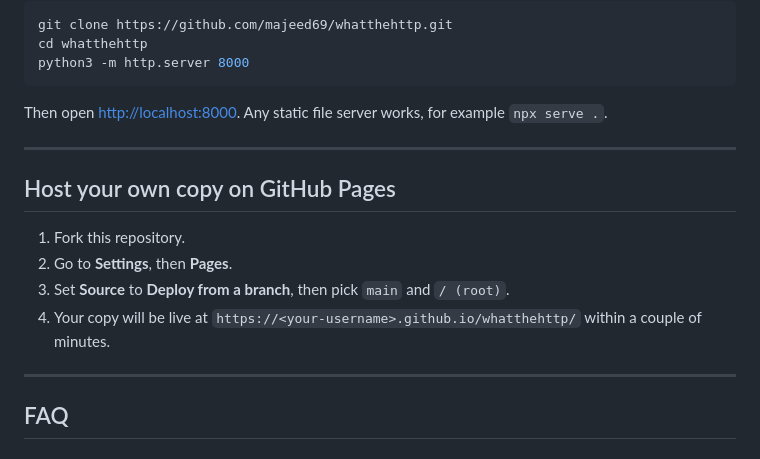
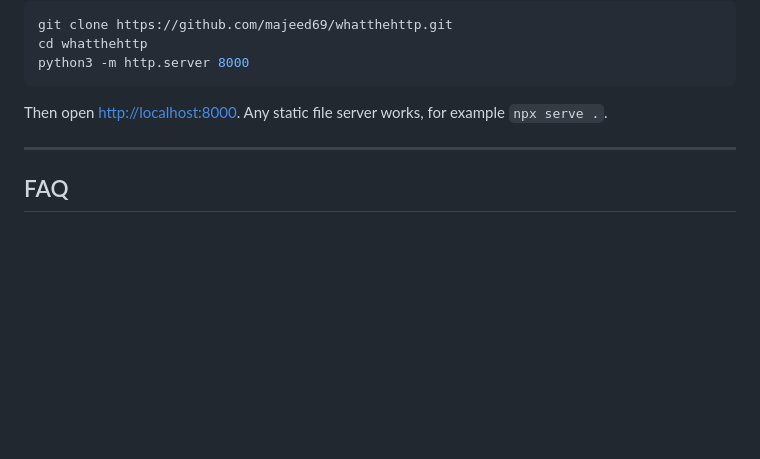
Before and after one commit to majeed69/whatthehttp, a Markdown page: README.md, the part around the change. Rendered like a GitHub page; blank space fills up the shorter version.

Commit message:
Remove instructions from README

```diff
--- a/README.md
+++ b/README.md
@@ -130,15 +130,6 @@ Then open [http://localhost:8000](http://localhost:8000). Any static file server
 
 ---
 
-## Host your own copy on GitHub Pages
-
-1. Fork this repository.
-2. Go to **Settings**, then **Pages**.
-3. Set **Source** to **Deploy from a branch**, then pick `main` and `/ (root)`.
-4. Your copy will be live at `https://<your-username>.github.io/whatthehttp/` within a couple of minutes.
-
----
-
 ## FAQ
 
 ### Is the DNS data real?
```
